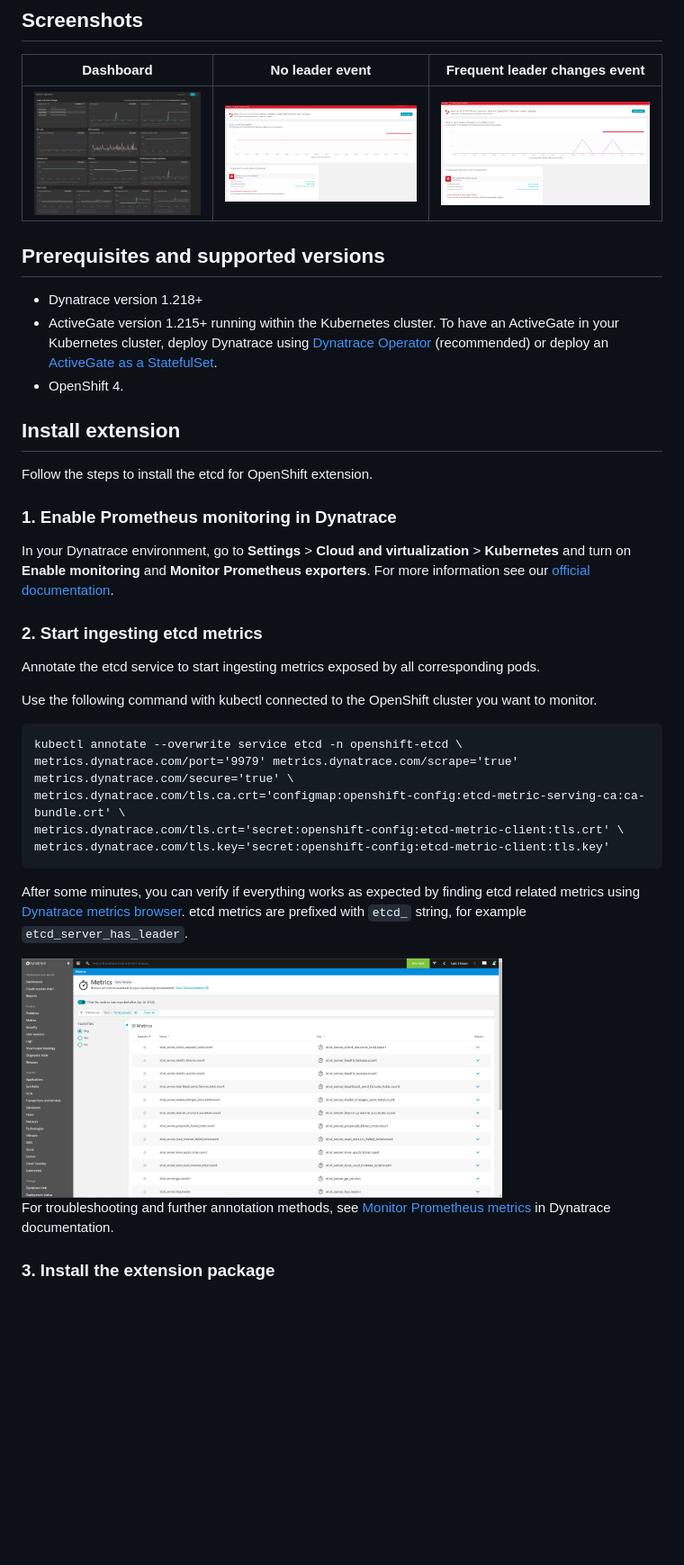
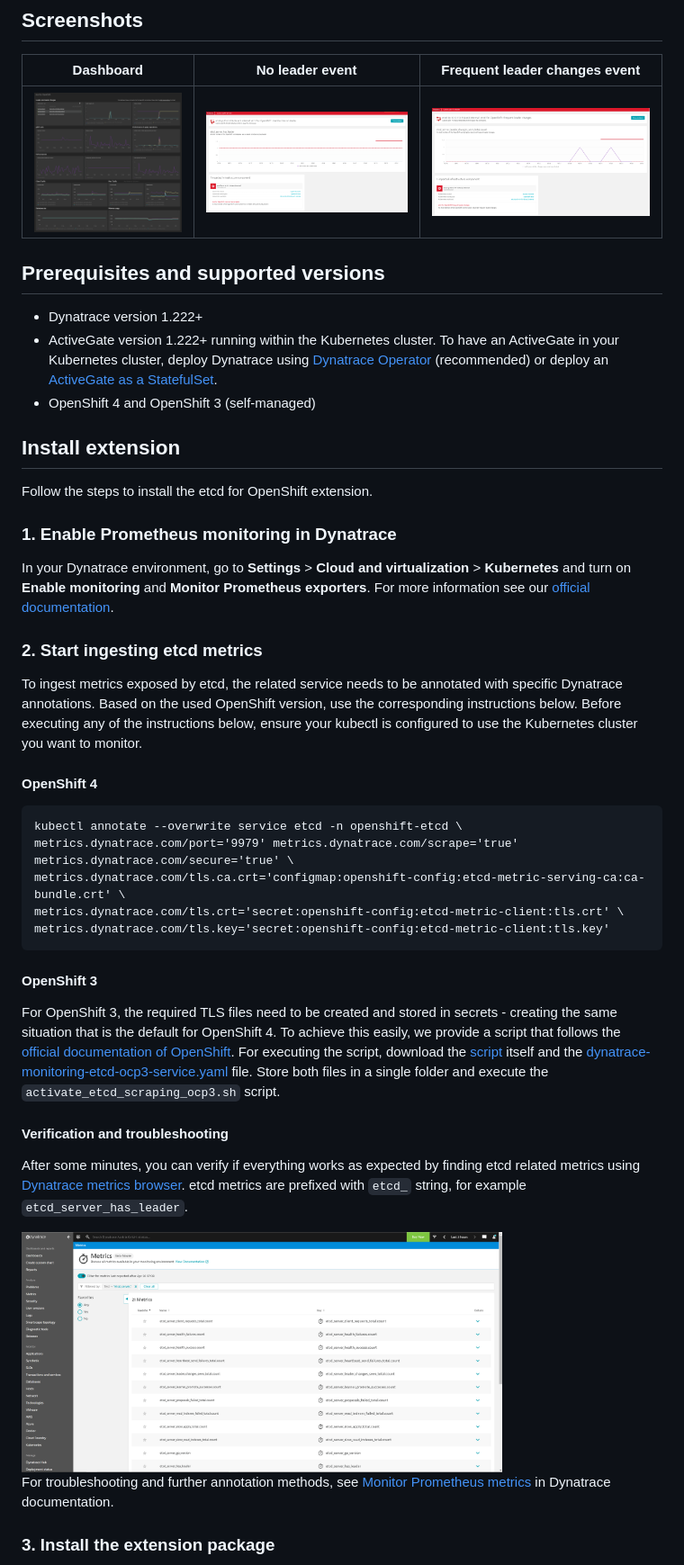
Before and after one commit to dynatrace-extensions/etcd-for-k8s-control-plane, a Markdown page: README.md, the part around one of its changes. Shown at 90% size. Drawn GitHub-style; pictures changed too: docs/screenshots/etcd_for_openshift_dashboard_01.png; blank space fills up the shorter version.

Commit message:
support for OCP3.0 added; revised dashboard;

````diff
--- a/README.md
+++ b/README.md
@@ -8,9 +8,9 @@ Dashboard             |  No leader event | Frequent leader changes event
 
 ## <a name="permissions"></a> Prerequisites and supported versions
 
-* Dynatrace version 1.218+
-* ActiveGate version 1.215+ running within the Kubernetes cluster. To have an ActiveGate in your Kubernetes cluster, deploy Dynatrace using [Dynatrace Operator](https://www.dynatrace.com/support/help/shortlink/full-stack-dto-k8) (recommended) or deploy an [ActiveGate as a StatefulSet](https://www.dynatrace.com/support/help/shortlink/connect-kubernetes-clusters).
-* OpenShift 4.
+* Dynatrace version 1.222+
+* ActiveGate version 1.222+ running within the Kubernetes cluster. To have an ActiveGate in your Kubernetes cluster, deploy Dynatrace using [Dynatrace Operator](https://www.dynatrace.com/support/help/shortlink/full-stack-dto-k8) (recommended) or deploy an [ActiveGate as a StatefulSet](https://www.dynatrace.com/support/help/shortlink/connect-kubernetes-clusters).
+* OpenShift 4 and OpenShift 3 (self-managed)
 
 
 ## Install extension
@@ -21,10 +21,9 @@ Follow the steps to install the etcd for OpenShift extension.
 In your Dynatrace environment, go to **Settings** > **Cloud and virtualization** > **Kubernetes** and turn on **Enable monitoring** and **Monitor Prometheus exporters**. For more information see our [official documentation](https://www.dynatrace.com/support/help/shortlink/monitor-prometheus-metrics).
 
 ### <a name="ingestmetrics"></a> 2. Start ingesting etcd metrics
-Annotate the etcd service to start ingesting metrics exposed by all corresponding pods.
+To ingest metrics exposed by etcd, the related service needs to be annotated with specific Dynatrace annotations. Based on the used OpenShift version, use the corresponding instructions below. Before executing any of the instructions below, ensure your kubectl is configured to use the Kubernetes cluster you want to monitor.
 
-Use the following command with kubectl connected to the OpenShift cluster you want to monitor.
-
+#### OpenShift 4
 ```
 kubectl annotate --overwrite service etcd -n openshift-etcd \
 metrics.dynatrace.com/port='9979' metrics.dynatrace.com/scrape='true' metrics.dynatrace.com/secure='true' \
@@ -32,5 +31,9 @@ metrics.dynatrace.com/tls.ca.crt='configmap:openshift-config:etcd-metric-serving
 metrics.dynatrace.com/tls.crt='secret:openshift-config:etcd-metric-client:tls.crt' \
 metrics.dynatrace.com/tls.key='secret:openshift-config:etcd-metric-client:tls.key'
 ```
+#### OpenShift 3
+For OpenShift 3, the required TLS files need to be created and stored in secrets - creating the same situation that is the default for OpenShift 4. To achieve this easily, we provide a script that follows the [official documentation of OpenShift](https://docs.openshift.com/container-platform/3.11/install_config/prometheus_cluster_monitoring.html#configuring-etcd-monitoring_prometheus-cluster-monitoring). For executing the script, download the [script](https://github.com/dynatrace-extensions/etcd-for-k8s-control-plane/scripts/activate_etcd_scraping_ocp3.sh) itself and the [dynatrace-monitoring-etcd-ocp3-service.yaml](https://github.com/dynatrace-extensions/etcd-for-k8s-control-plane/scripts/dynatrace-monitoring-etcd-ocp3-service.yaml) file. Store both files in a single folder and execute the ```activate_etcd_scraping_ocp3.sh``` script.
+
+#### Verification and troubleshooting
 After some minutes, you can verify if everything works as expected by finding etcd related metrics using [Dynatrace metrics browser](https://www.dynatrace.com/support/help/shortlink/metrics-browser). etcd metrics are prefixed with `etcd_` string, for example `etcd_server_has_leader`.
 
````
Also changed, not shown: other parts of README.md (+11 -4 lines), 7 other files.
